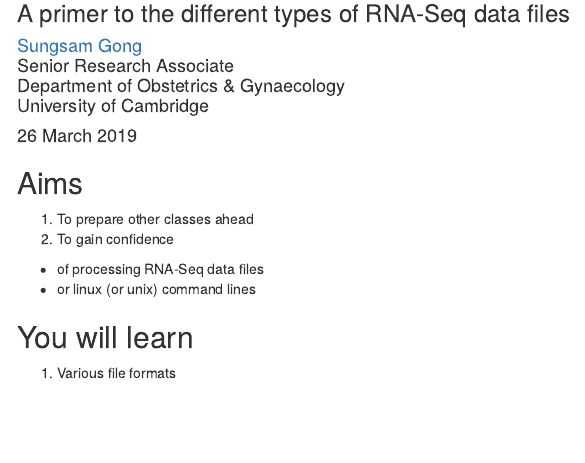
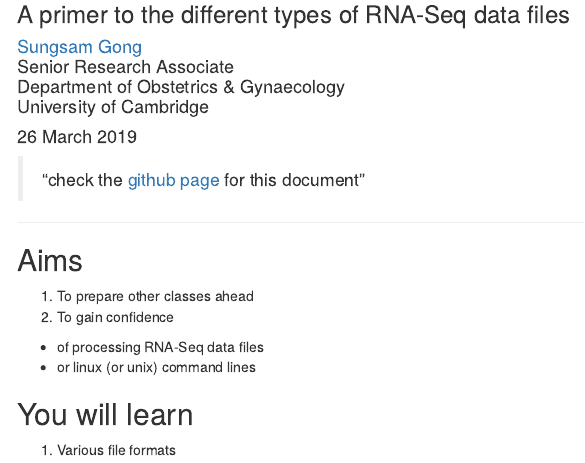
Before and after one commit to sung/RNA-Seq_file_format_practicals_2019, an R Markdown document (RNA-Seq_file_format_praticals_2019.Rmd): the page in a window 1100 px wide, from 80 px down. The pictures show the output file RNA-Seq_file_format_praticals_2019.nb.html that the author committed with the source, opened offline; menus at the side of the page are left out.

Commit message:
updated tutorial

````diff
--- a/RNA-Seq_file_format_praticals_2019.Rmd
+++ b/RNA-Seq_file_format_praticals_2019.Rmd
@@ -32,6 +32,10 @@ output:
 ```{r setup, include=FALSE}
 knitr::opts_chunk$set(echo = TRUE)
 ```
+
+> "check the [github page](https://github.com/sung/RNA-Seq_file_format_praticals_2019) for this document"
+
+------
 
 ## Aims
 1. To prepare other classes ahead
````
Also changed, not shown: RNA-Seq_file_format_praticals_2019.nb.html, RNA-Seq_file_format_praticals_2019.Rmd (1 more changed lines).
